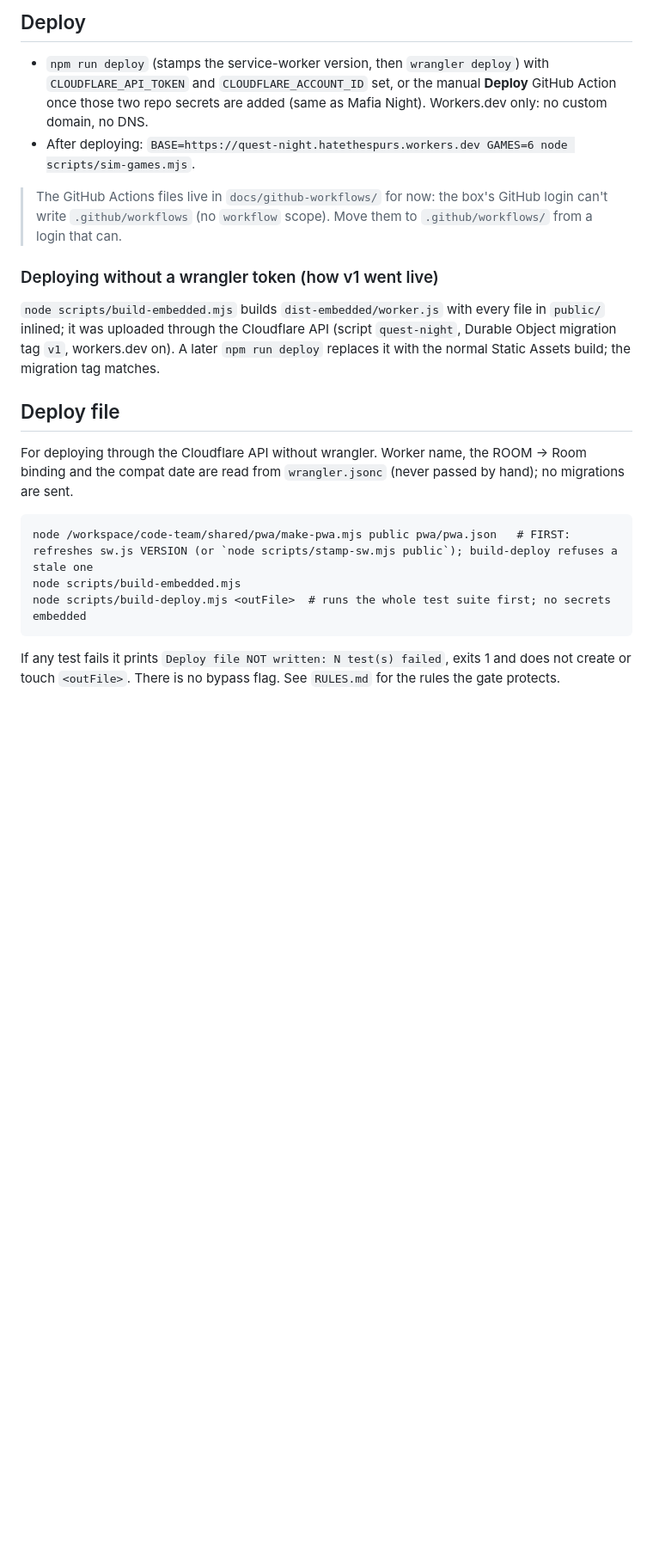
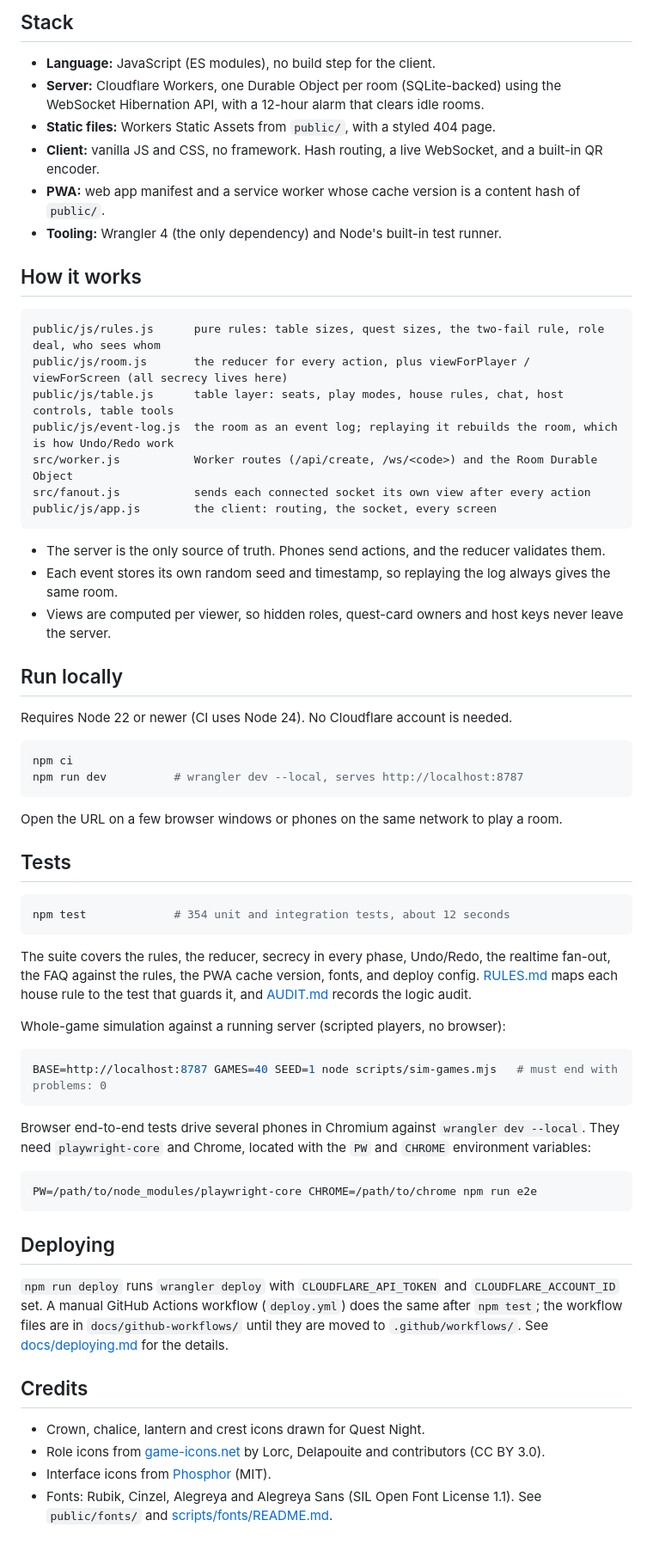
Before and after one commit to nishantk29/quest-night, a Markdown page: README.md, the part around one of its changes. Shown at 86% size. GitHub-like rendering; blank space fills up the shorter version.

````diff
--- a/README.md
+++ b/README.md
@@ -29,23 +33,74 @@ Live: https://quest-night.hatethespurs.workers.dev
 
-## Deploy
-- `npm run deploy` (stamps the service-worker version, then `wrangler deploy`) with `CLOUDFLARE_API_TOKEN` and
-  `CLOUDFLARE_ACCOUNT_ID` set, or the manual **Deploy** GitHub Action once those two repo secrets are added
-  (same as Mafia Night). Workers.dev only: no custom domain, no DNS.
-- After deploying: `BASE=https://quest-night.hatethespurs.workers.dev GAMES=6 node scripts/sim-games.mjs`.
+## Stack
 
-> The GitHub Actions files live in `docs/github-workflows/` for now: the box's GitHub login can't write
-> `.github/workflows` (no `workflow` scope). Move them to `.github/workflows/` from a login that can.
+- **Language:** JavaScript (ES modules), no build step for the client.
+- **Server:** Cloudflare Workers, one Durable Object per room (SQLite-backed) using the WebSocket Hibernation API,
+  with a 12-hour alarm that clears idle rooms.
+- **Static files:** Workers Static Assets from `public/`, with a styled 404 page.
+- **Client:** vanilla JS and CSS, no framework. Hash routing, a live WebSocket, and a built-in QR encoder.
+- **PWA:** web app manifest and a service worker whose cache version is a content hash of `public/`.
+- **Tooling:** Wrangler 4 (the only dependency) and Node's built-in test runner.
 
-### Deploying without a wrangler token (how v1 went live)
-`node scripts/build-embedded.mjs` builds `dist-embedded/worker.js` with every file in `public/` inlined; it was
-uploaded through the Cloudflare API (script `quest-night`, Durable Object migration tag `v1`, workers.dev on).
-A later `npm run deploy` replaces it with the normal Static Assets build; the migration tag matches.
+## How it works
 
-## Deploy file
-For deploying through the Cloudflare API without wrangler. Worker name, the ROOM -> Room binding and the compat date are read from `wrangler.jsonc` (never passed by hand); no migrations are sent.
 ```
-node /workspace/code-team/shared/pwa/make-pwa.mjs public pwa/pwa.json   # FIRST: refreshes sw.js VERSION (or `node scripts/stamp-sw.mjs public`); build-deploy refuses a stale one
-node scripts/build-embedded.mjs
-node scripts/build-deploy.mjs <outFile>  # runs the whole test suite first; no secrets embedded
+public/js/rules.js      pure rules: table sizes, quest sizes, the two-fail rule, role deal, who sees whom
+public/js/room.js       the reducer for every action, plus viewForPlayer / viewForScreen (all secrecy lives here)
+public/js/table.js      table layer: seats, play modes, house rules, chat, host controls, table tools
+public/js/event-log.js  the room as an event log; replaying it rebuilds the room, which is how Undo/Redo work
+src/worker.js           Worker routes (/api/create, /ws/<code>) and the Room Durable Object
+src/fanout.js           sends each connected socket its own view after every action
+public/js/app.js        the client: routing, the socket, every screen
 ```
-If any test fails it prints `Deploy file NOT written: N test(s) failed`, exits 1 and does not create or touch `<outFile>`. There is no bypass flag. See `RULES.md` for the rules the gate protects.
+
+- The server is the only source of truth. Phones send actions, and the reducer validates them.
+- Each event stores its own random seed and timestamp, so replaying the log always gives the same room.
+- Views are computed per viewer, so hidden roles, quest-card owners and host keys never leave the server.
+
+## Run locally
+
+Requires Node 22 or newer (CI uses Node 24). No Cloudflare account is needed.
+
+```sh
+npm ci
+npm run dev          # wrangler dev --local, serves http://localhost:8787
+```
+
+Open the URL on a few browser windows or phones on the same network to play a room.
+
+## Tests
+
+```sh
+npm test             # 354 unit and integration tests, about 12 seconds
+```
+
+The suite covers the rules, the reducer, secrecy in every phase, Undo/Redo, the realtime fan-out, the FAQ against
+the rules, the PWA cache version, fonts, and deploy config. [RULES.md](RULES.md) maps each house rule to the test
+that guards it, and [AUDIT.md](AUDIT.md) records the logic audit.
+
+Whole-game simulation against a running server (scripted players, no browser):
+
+```sh
+BASE=http://localhost:8787 GAMES=40 SEED=1 node scripts/sim-games.mjs   # must end with problems: 0
+```
+
+Browser end-to-end tests drive several phones in Chromium against `wrangler dev --local`. They need
+`playwright-core` and Chrome, located with the `PW` and `CHROME` environment variables:
+
+```sh
+PW=/path/to/node_modules/playwright-core CHROME=/path/to/chrome npm run e2e
+```
+
+## Deploying
+
+`npm run deploy` runs `wrangler deploy` with `CLOUDFLARE_API_TOKEN` and `CLOUDFLARE_ACCOUNT_ID` set. A manual GitHub
+Actions workflow (`deploy.yml`) does the same after `npm test`; the workflow files are in `docs/github-workflows/`
+until they are moved to `.github/workflows/`. See [docs/deploying.md](docs/deploying.md) for the details.
+
+## Credits
+
+- Crown, chalice, lantern and crest icons drawn for Quest Night.
+- Role icons from [game-icons.net](https://game-icons.net) by Lorc, Delapouite and contributors (CC BY 3.0).
+- Interface icons from [Phosphor](https://phosphoricons.com) (MIT).
+- Fonts: Rubik, Cinzel, Alegreya and Alegreya Sans (SIL Open Font License 1.1). See `public/fonts/` and
+  [scripts/fonts/README.md](scripts/fonts/README.md).
````
Also changed, not shown: other parts of README.md (+26 -22 lines), docs/deploying.md (added, +50 -0 lines), docs/screenshots/home-phone.png (added), docs/screenshots/host-lobby-phone.png (added), docs/screenshots/player-role-phone.png (added).
